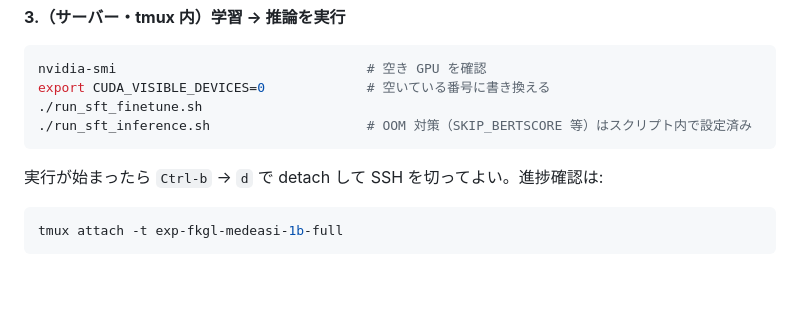
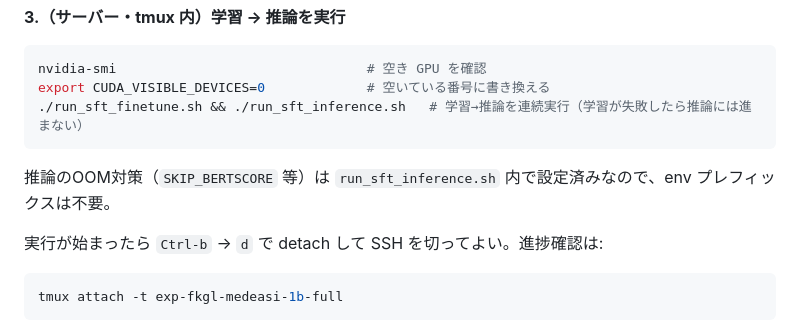
Before and after one commit to Necos0/research, a Markdown page: README.md, the part around the change. Rendered like a GitHub page; blank space fills up the shorter version.

Commit message:
docs: 学習→推論の連続実行コマンドをREADMEに記載
Co-Authored-By: Claude Fable 5 <noreply@anthropic.com>

````diff
--- a/README.md
+++ b/README.md
@@ -82,9 +82,10 @@ export HF_TOKEN=<token>                   # gated モデル（Llama-3.2-1B）用
 ```bash
 nvidia-smi                                # 空き GPU を確認
 export CUDA_VISIBLE_DEVICES=0             # 空いている番号に書き換える
-./run_sft_finetune.sh
-./run_sft_inference.sh                    # OOM 対策（SKIP_BERTSCORE 等）はスクリプト内で設定済み
+./run_sft_finetune.sh && ./run_sft_inference.sh   # 学習→推論を連続実行（学習が失敗したら推論には進まない）
 ```
+
+推論のOOM対策（`SKIP_BERTSCORE` 等）は `run_sft_inference.sh` 内で設定済みなので、env プレフィックスは不要。
 
 実行が始まったら `Ctrl-b` → `d` で detach して SSH を切ってよい。進捗確認は:
 
````
